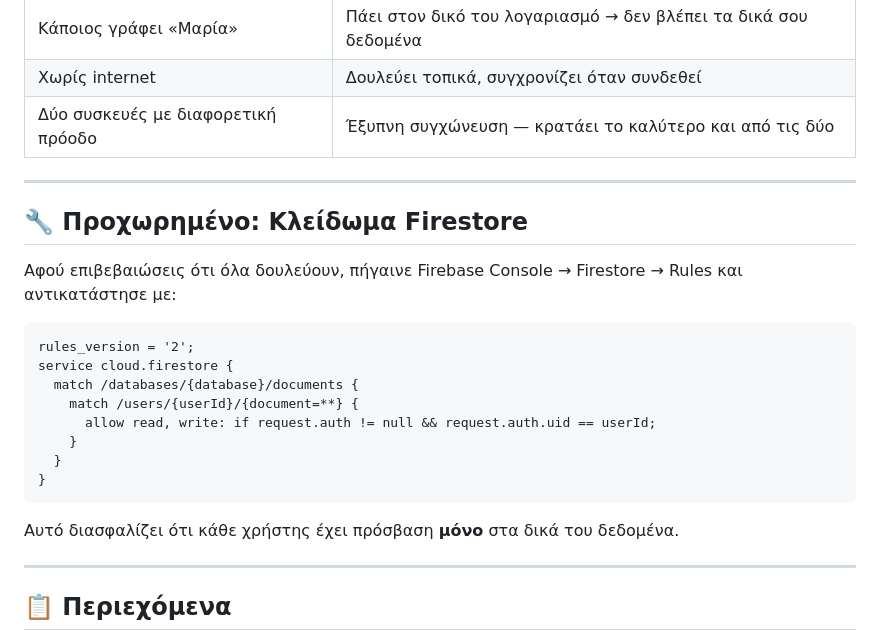
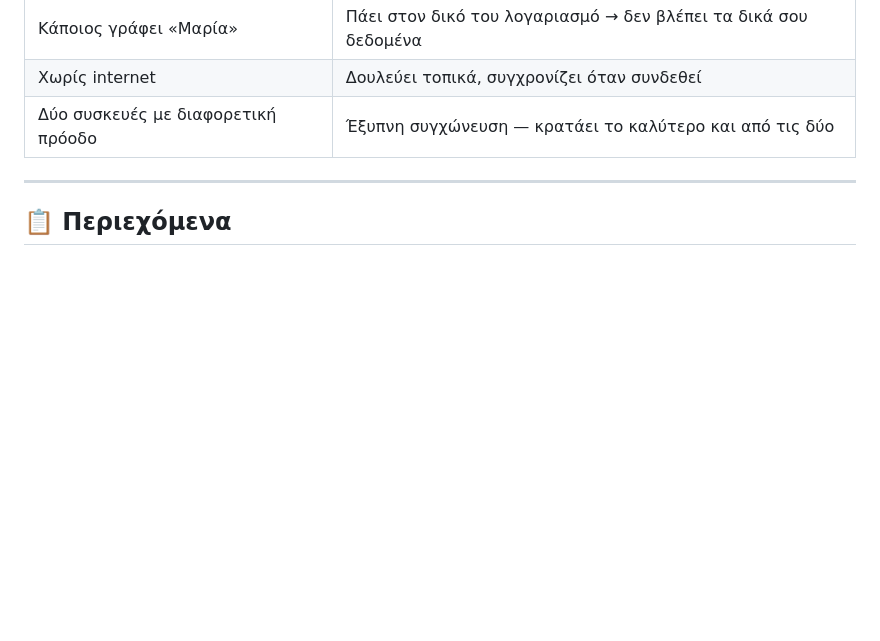
Before and after one commit to tonyskou/learn, a Markdown page: README.md, the part around one of its changes. Rendered like a GitHub page; blank space fills up the shorter version.

````diff
--- a/README.md
+++ b/README.md
@@ -114,25 +49,6 @@ users/
 
 ---
 
-## 🔧 Προχωρημένο: Κλείδωμα Firestore
-
-Αφού επιβεβαιώσεις ότι όλα δουλεύουν, πήγαινε Firebase Console → Firestore → Rules και αντικατάστησε με:
-
-```
-rules_version = '2';
-service cloud.firestore {
-  match /databases/{database}/documents {
-    match /users/{userId}/{document=**} {
-      allow read, write: if request.auth != null && request.auth.uid == userId;
-    }
-  }
-}
-```
-
-Αυτό διασφαλίζει ότι κάθε χρήστης έχει πρόσβαση **μόνο** στα δικά του δεδομένα.
-
----
-
 ## 📋 Περιεχόμενα
 
 - **700 λέξεις** σε 70 θεματικά σετ (~2 χρόνια υλικό)
````
Also changed, not shown: other parts of README.md (+0 -65 lines).
